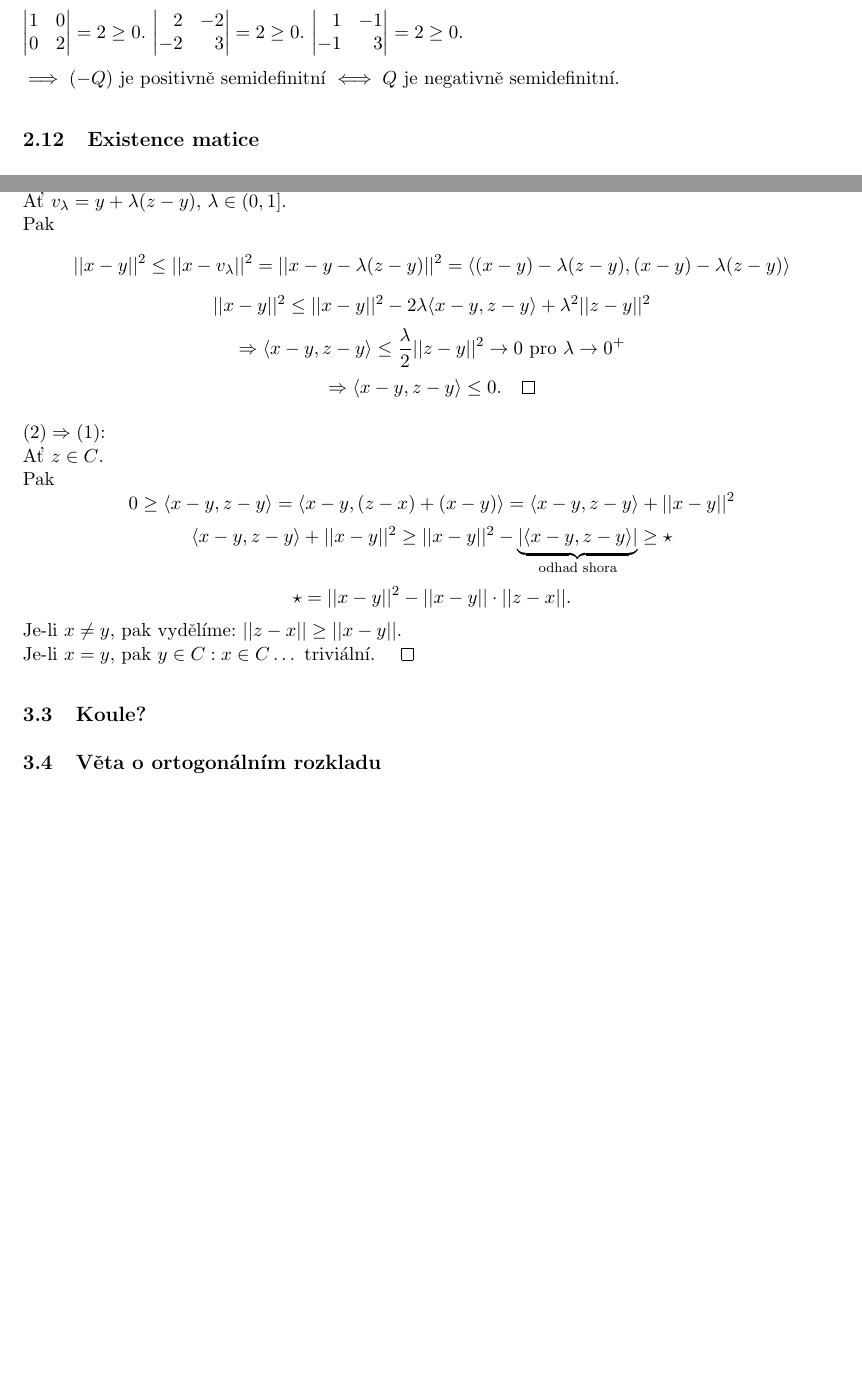
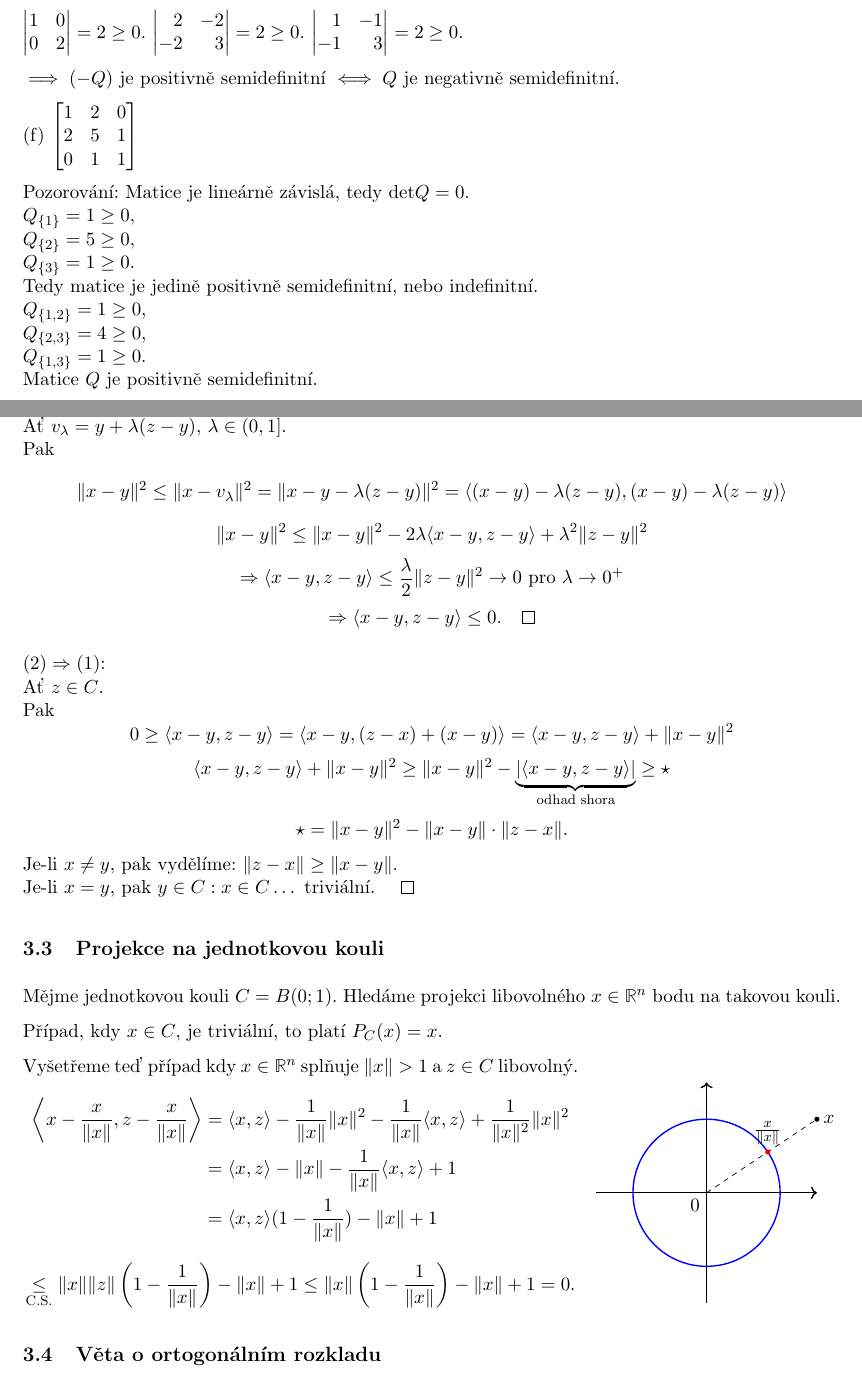
Before and after one commit to knedl1k/A8B01OGT, a LaTeX problem sheet (exercises/main.tex, which reads exercises/chapters/02.tex, exercises/chapters/03.tex): two parts of pages 15 and 18 of 85 before the commit and two parts of pages 15 and 18 of 86 after it, joined at a grey line, cut so that both start at the same text, the shorter picture padded with empty space. Compiled offline with pdfLaTeX.

Commit message:
finish some TODOs

```diff
--- a/exercises/chapters/02.tex
+++ b/exercises/chapters/02.tex
@@ -515,12 +515,22 @@ $\begin{vmatrix}
 
 $\implies (-Q)$ je positivně semidefinitní $\iff Q$ je negativně semidefinitní.
 
-% (f) % TODO: vyřešit definitnost
-% $\begin{bmatrix}
-%     1 & 2 & 0 \\
-%     2 & 5 & 1 \\
-%     0 & 1 & 1
-% \end{bmatrix}$
+(f)
+$\begin{bmatrix}
+    1 & 2 & 0 \\
+    2 & 5 & 1 \\
+    0 & 1 & 1
+\end{bmatrix}$
+
+Pozorování: Matice je lineárně závislá, tedy det$Q = 0$. \\
+$Q_{\bc{1}} = 1 \geq 0$,\\
+$Q_{\bc{2}} = 5 \geq 0$,\\
+$Q_{\bc{3}} = 1 \geq 0$.\\
+Tedy matice je jedině positivně semidefinitní, nebo indefinitní.\\
+$Q_{\bc{1,2}} = 1 \geq 0$,\\
+$Q_{\bc{2,3}} = 4 \geq 0$,\\
+$Q_{\bc{1,3}} = 1 \geq 0$.\\
+Matice $Q$ je positivně semidefinitní.
 
 \subsection{Existence matice}
 Ať $A \in \M_n (\R)$.
--- a/exercises/chapters/03.tex
+++ b/exercises/chapters/03.tex
@@ -94,19 +95,53 @@ $(2) \Rightarrow (1)$:\\
 Ať $z \in C$.\\
 Pak
 \[
-    0 \geq \langle x-y, z-y \rangle = \langle x-y, (z-x)+(x-y) \rangle = \langle x-y, z-y \rangle + ||x-y||^2
+    0 \geq \langle x-y, z-y \rangle = \langle x-y, (z-x)+(x-y) \rangle = \langle x-y, z-y \rangle + \|x-y\|^2
 \]
 \[
-    \langle x-y, z-y \rangle + ||x-y||^2 \geq  ||x-y||^2 - \underbrace{|\langle x-y, z-y\rangle|}_{\text{odhad shora}} \geq \star
+    \langle x-y, z-y \rangle + \|x-y\|^2 \geq  \|x-y\|^2 - \underbrace{|\langle x-y, z-y\rangle|}_{\text{odhad shora}} \geq \star
 \]
 \[
-    \star = ||x-y||^2 - ||x-y|| \cdot ||z-x||.
+    \star = \|x-y\|^2 - \|x-y\| \cdot \|z-x\|.
 \]
-Je-li $x \not= y$, pak vydělíme: $||z-x|| \geq ||x-y||$.\\
+Je-li $x \not= y$, pak vydělíme: $\|z-x\| \geq \|x-y\|$.\\
 Je-li $x=y$, pak $y \in C : x \in C \dots$ triviální. $\qed$
 
-\subsection{Koule?} %TODO: co se tady počítá?
+\subsection{Projekce na jednotkovou kouli}
+Mějme jednotkovou kouli $C = B(0; 1)$. Hledáme projekci libovolného $x \in \R^n$ bodu na takovou kouli.
 
+Případ, kdy $x \in C$, je triviální, to platí $P_C(x) = x$.
+
+\begin{wrapfigure}{r}{0.3\textwidth}
+    \begin{tikzpicture}[scale=1.5]
+        \coordinate (x) at (1.5, 1);
+
+        \draw[->, thick] (-1.5,0) -- (1.5,0);
+        \draw[->, thick] (0,-1.5) -- (0,1.5);
+        \node at (0, 0) [below left]{$0$};
+
+        \draw[name path=circle, blue, thick] (0,0) circle (1);
+
+        \draw[name path=segment, dashed] (0,0) -- (x);
+
+        \node at (x) [right] {$x$};
+
+        \path[name intersections={of=circle and segment, by={intersection}}];
+        \node at (intersection) [above] {$\frac{x}{\| x\|}$};
+        \fill[red] (intersection) circle (1pt);
+        \fill[black] (x) circle (1pt);
+    \end{tikzpicture}
+\end{wrapfigure}
+Vyšetřeme teď případ kdy $x \in \R^n$ splňuje $\| x\| > 1$ a $z \in C$ libovolný.
+\begin{align*}
+    \left\langle x - \frac{x}{\|x\|}, z - \frac{x}{\|x\|}\right\rangle &=
+    \langle x, z\rangle - \frac{1}{\|x\|}\|x\|^2 - \frac{1}{\|x\|}\langle x,z\rangle + \frac{1}{\|x\|^2}\|x\|^2 \\
+    &= \langle x, z\rangle - \|x\| - \frac{1}{\|x\|}\langle x,z\rangle + 1 \\
+    &= \langle x, z\rangle (1-\frac{1}{\|x\|}) - \|x\| + 1
+\end{align*}
+\[
+    \underset{\text{C.S.}}{\leq} \|x\|\|z\|\left(1-\frac{1}{\|x\|}\right) - \|x\| +
+    1 \leq \|x\|\left(1-\frac{1}{\|x\|}\right) - \|x\| + 1 = 0.
+\]
 
 \subsection{Věta o ortogonálním rozkladu} \label{ortoRoz}
 
```
Also changed, not shown: exercises/main.pdf, exercises/chapters/03.tex (47 more changed lines).
